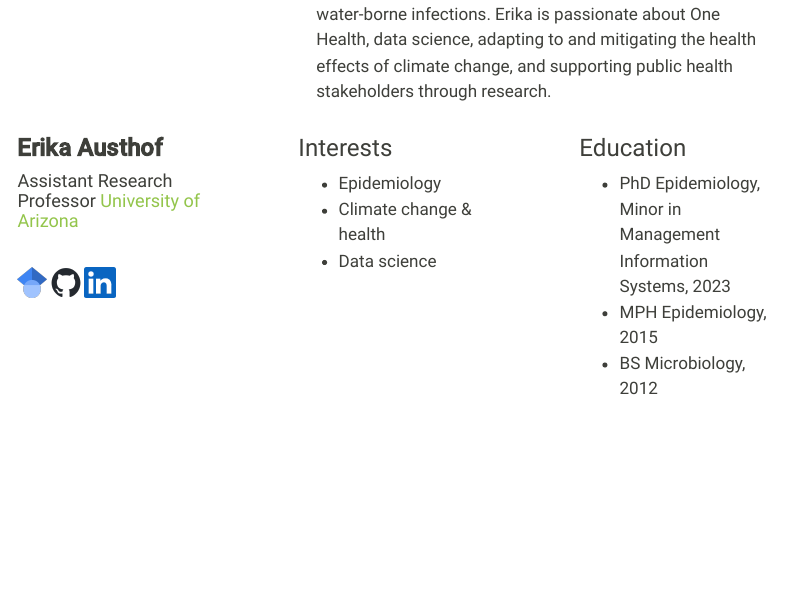
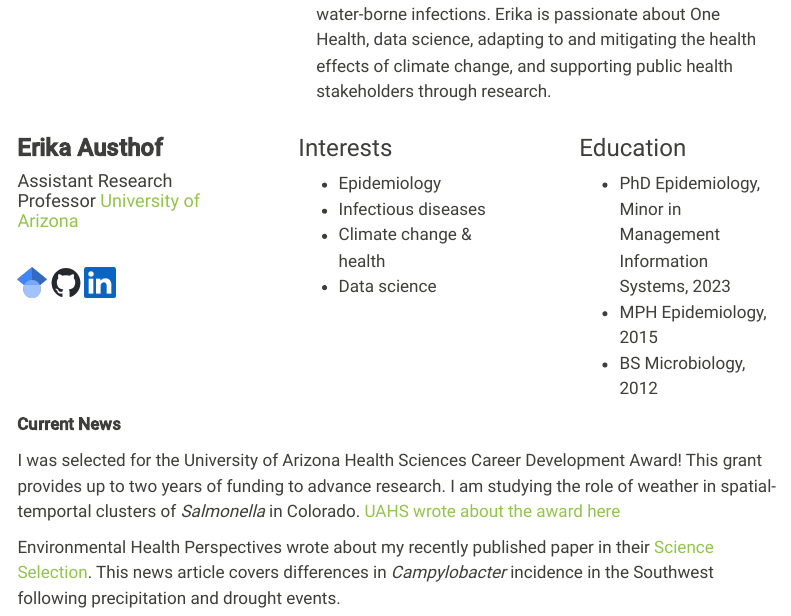
Before and after one commit to austhofe/austhofe.github.io, a Quarto document (home.qmd): the page in a window 1100 px wide, from 340 px down. Rendered offline with R 4.5, knitr and Pandoc in place of Quarto, with nearby package versions; menus at the side of the page are left out.

Commit message:
updating home

```diff
--- a/home.qmd
+++ b/home.qmd
@@ -35,6 +35,7 @@ Erika Austhof is currently an Assistant Research Professor at the University of
 ### Interests
 
 -   Epidemiology
+-   Infectious diseases
 -   Climate change & health
 -   Data science
 :::
@@ -51,3 +52,9 @@ Erika Austhof is currently an Assistant Research Professor at the University of
 -   BS Microbiology, 2012
 :::
 ::::::::
+
+**Current News**
+
+I was selected for the University of Arizona Health Sciences Career Development Award! This grant provides up to two years of funding to advance research. I am studying the role of weather in spatial-temportal clusters of *Salmonella* in Colorado. [UAHS wrote about the award here](https://healthsciences.arizona.edu/connect/honors/public-healths-austhof-receives-career-development-award)
+
+Environmental Health Perspectives wrote about my recently published paper in their [Science Selection](https://ehp.niehs.nih.gov/doi/10.1289/EHP16432). This news article covers differences in *Campylobacter* incidence in the Southwest following precipitation and drought events.
```
Also changed, not shown: docs/search.json, home.qmd (2 more changed lines), 16 other files.
